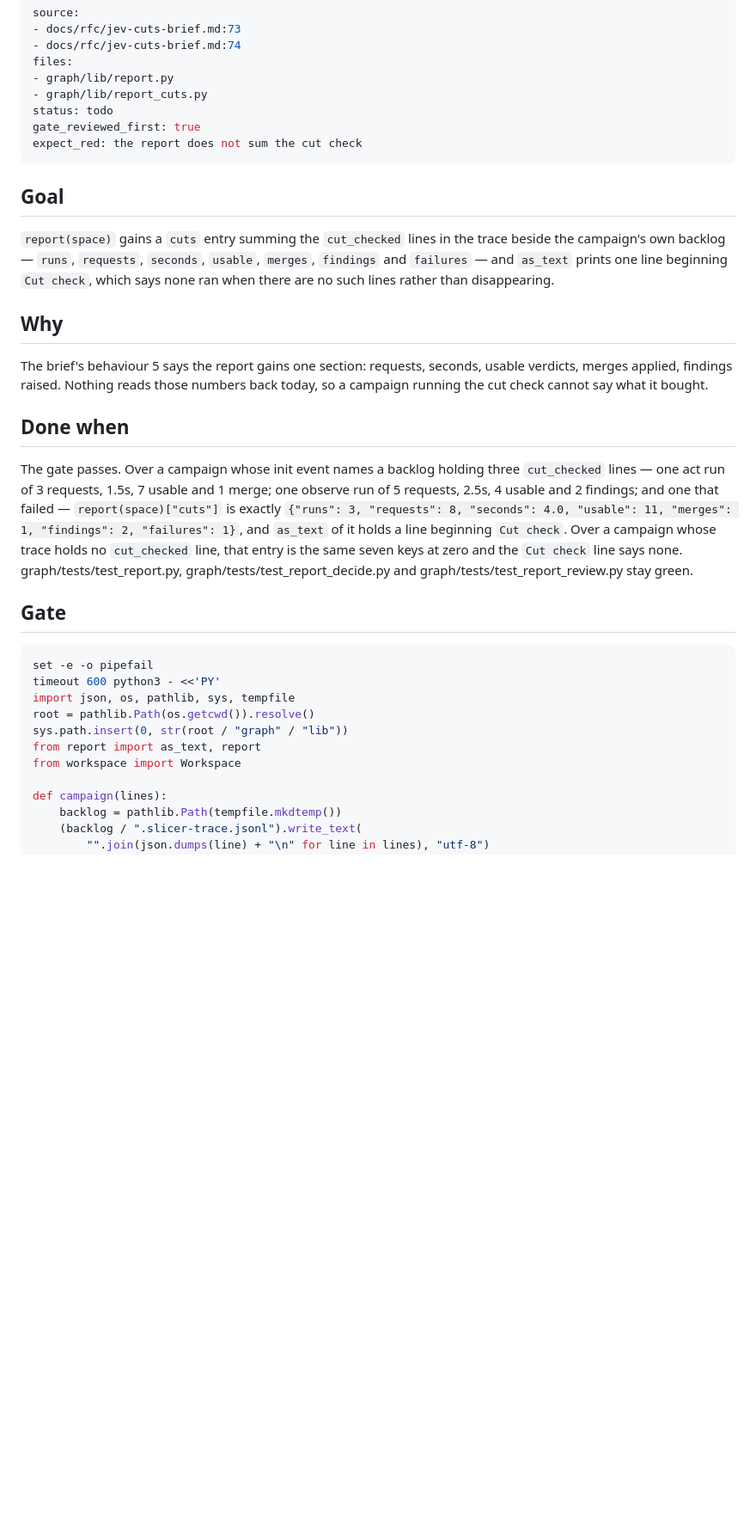
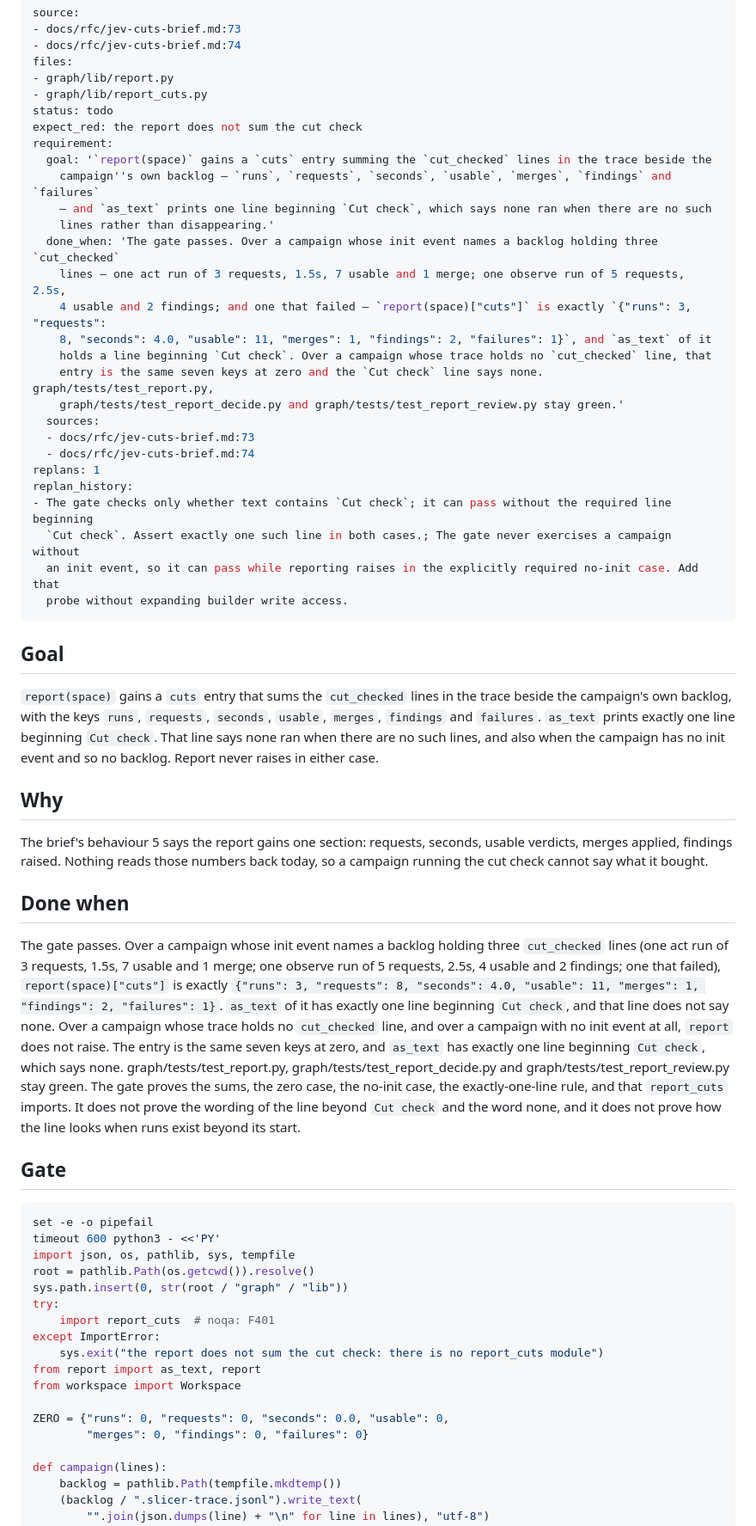
Before and after one commit to cocodedk/graph-loop, a Markdown page: vault-cuts/cuts-report-section/molecule.md, the part around one of its changes. Shown at 86% size. Rendered like a GitHub page; blank space fills up the shorter version.

Commit message:
docs(vault-cuts): the report probe says its red phrase when the module is missing
Co-Authored-By: Claude Fable 5.1 <noreply@anthropic.com>

```diff
--- a/vault-cuts/cuts-report-section/molecule.md
+++ b/vault-cuts/cuts-report-section/molecule.md
@@ -6,13 +6,33 @@ files:
 - graph/lib/report.py
 - graph/lib/report_cuts.py
 status: todo
-gate_reviewed_first: true
 expect_red: the report does not sum the cut check
+requirement:
+  goal: '`report(space)` gains a `cuts` entry summing the `cut_checked` lines in the trace beside the
+    campaign''s own backlog — `runs`, `requests`, `seconds`, `usable`, `merges`, `findings` and `failures`
+    — and `as_text` prints one line beginning `Cut check`, which says none ran when there are no such
+    lines rather than disappearing.'
+  done_when: 'The gate passes. Over a campaign whose init event names a backlog holding three `cut_checked`
+    lines — one act run of 3 requests, 1.5s, 7 usable and 1 merge; one observe run of 5 requests, 2.5s,
+    4 usable and 2 findings; and one that failed — `report(space)["cuts"]` is exactly `{"runs": 3, "requests":
+    8, "seconds": 4.0, "usable": 11, "merges": 1, "findings": 2, "failures": 1}`, and `as_text` of it
+    holds a line beginning `Cut check`. Over a campaign whose trace holds no `cut_checked` line, that
+    entry is the same seven keys at zero and the `Cut check` line says none. graph/tests/test_report.py,
+    graph/tests/test_report_decide.py and graph/tests/test_report_review.py stay green.'
+  sources:
+  - docs/rfc/jev-cuts-brief.md:73
+  - docs/rfc/jev-cuts-brief.md:74
+replans: 1
+replan_history:
+- The gate checks only whether text contains `Cut check`; it can pass without the required line beginning
+  `Cut check`. Assert exactly one such line in both cases.; The gate never exercises a campaign without
+  an init event, so it can pass while reporting raises in the explicitly required no-init case. Add that
+  probe without expanding builder write access.
 ---
 
 ## Goal
 
-`report(space)` gains a `cuts` entry summing the `cut_checked` lines in the trace beside the campaign's own backlog — `runs`, `requests`, `seconds`, `usable`, `merges`, `findings` and `failures` — and `as_text` prints one line beginning `Cut check`, which says none ran when there are no such lines rather than disappearing.
+`report(space)` gains a `cuts` entry that sums the `cut_checked` lines in the trace beside the campaign's own backlog, with the keys `runs`, `requests`, `seconds`, `usable`, `merges`, `findings` and `failures`. `as_text` prints exactly one line beginning `Cut check`. That line says none ran when there are no such lines, and also when the campaign has no init event and so no backlog. Report never raises in either case.
 
 ## Why
 
@@ -20,7 +40,7 @@ The brief's behaviour 5 says the report gains one section: requests, seconds, us
 
 ## Done when
 
-The gate passes. Over a campaign whose init event names a backlog holding three `cut_checked` lines — one act run of 3 requests, 1.5s, 7 usable and 1 merge; one observe run of 5 requests, 2.5s, 4 usable and 2 findings; and one that failed — `report(space)["cuts"]` is exactly `{"runs": 3, "requests": 8, "seconds": 4.0, "usable": 11, "merges": 1, "findings": 2, "failures": 1}`, and `as_text` of it holds a line beginning `Cut check`. Over a campaign whose trace holds no `cut_checked` line, that entry is the same seven keys at zero and the `Cut check` line says none. graph/tests/test_report.py, graph/tests/test_report_decide.py and graph/tests/test_report_review.py stay green.
+The gate passes. Over a campaign whose init event names a backlog holding three `cut_checked` lines (one act run of 3 requests, 1.5s, 7 usable and 1 merge; one observe run of 5 requests, 2.5s, 4 usable and 2 findings; one that failed), `report(space)["cuts"]` is exactly `{"runs": 3, "requests": 8, "seconds": 4.0, "usable": 11, "merges": 1, "findings": 2, "failures": 1}`. `as_text` of it has exactly one line beginning `Cut check`, and that line does not say none. Over a campaign whose trace holds no `cut_checked` line, and over a campaign with no init event at all, `report` does not raise. The entry is the same seven keys at zero, and `as_text` has exactly one line beginning `Cut check`, which says none. graph/tests/test_report.py, graph/tests/test_report_decide.py and graph/tests/test_report_review.py stay green. The gate proves the sums, the zero case, the no-init case, the exactly-one-line rule, and that `report_cuts` imports. It does not prove the wording of the line beyond `Cut check` and the word none, and it does not prove how the line looks when runs exist beyond its start.
 
 ## Gate
 
@@ -30,8 +50,15 @@ timeout 600 python3 - <<'PY'
 import json, os, pathlib, sys, tempfile
 root = pathlib.Path(os.getcwd()).resolve()
 sys.path.insert(0, str(root / "graph" / "lib"))
+try:
+    import report_cuts  # noqa: F401
+except ImportError:
+    sys.exit("the report does not sum the cut check: there is no report_cuts module")
 from report import as_text, report
 from workspace import Workspace
+
+ZERO = {"runs": 0, "requests": 0, "seconds": 0.0, "usable": 0,
+        "merges": 0, "findings": 0, "failures": 0}
 
 def campaign(lines):
     backlog = pathlib.Path(tempfile.mkdtemp())
```
Also changed, not shown: other parts of vault-cuts/cuts-report-section/molecule.md (+18 -9 lines).
